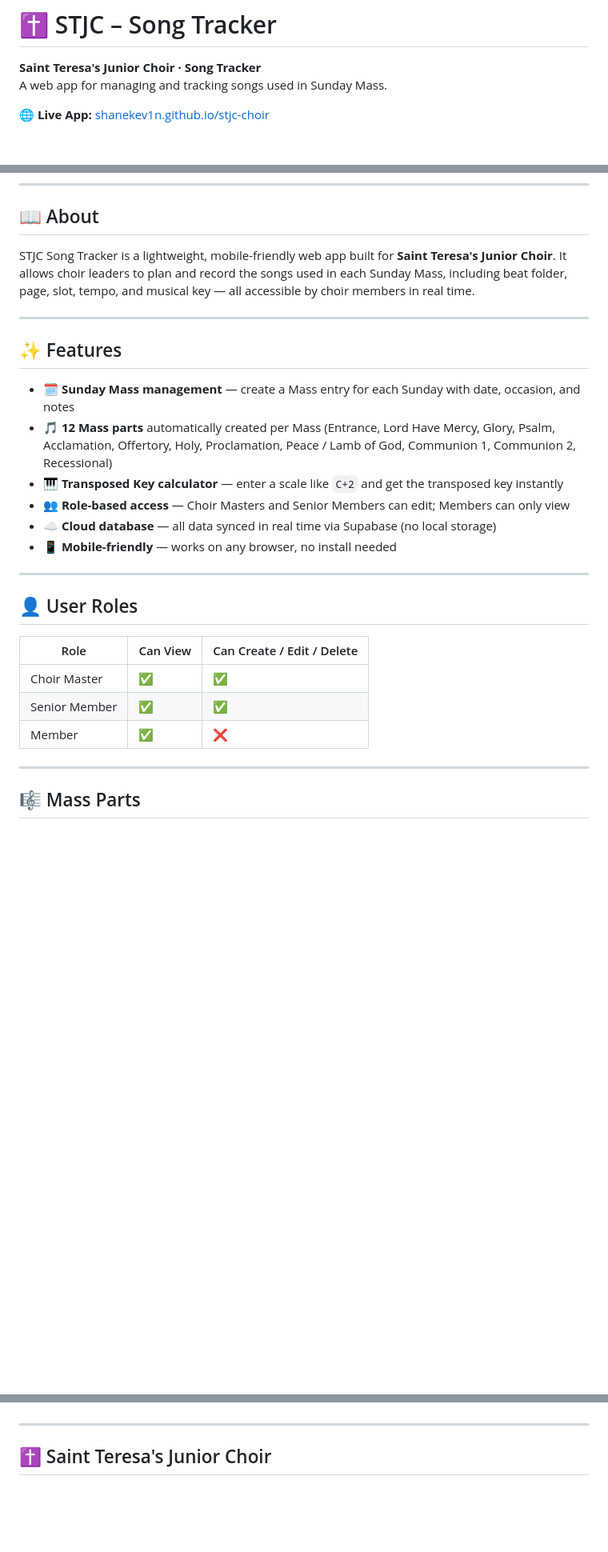
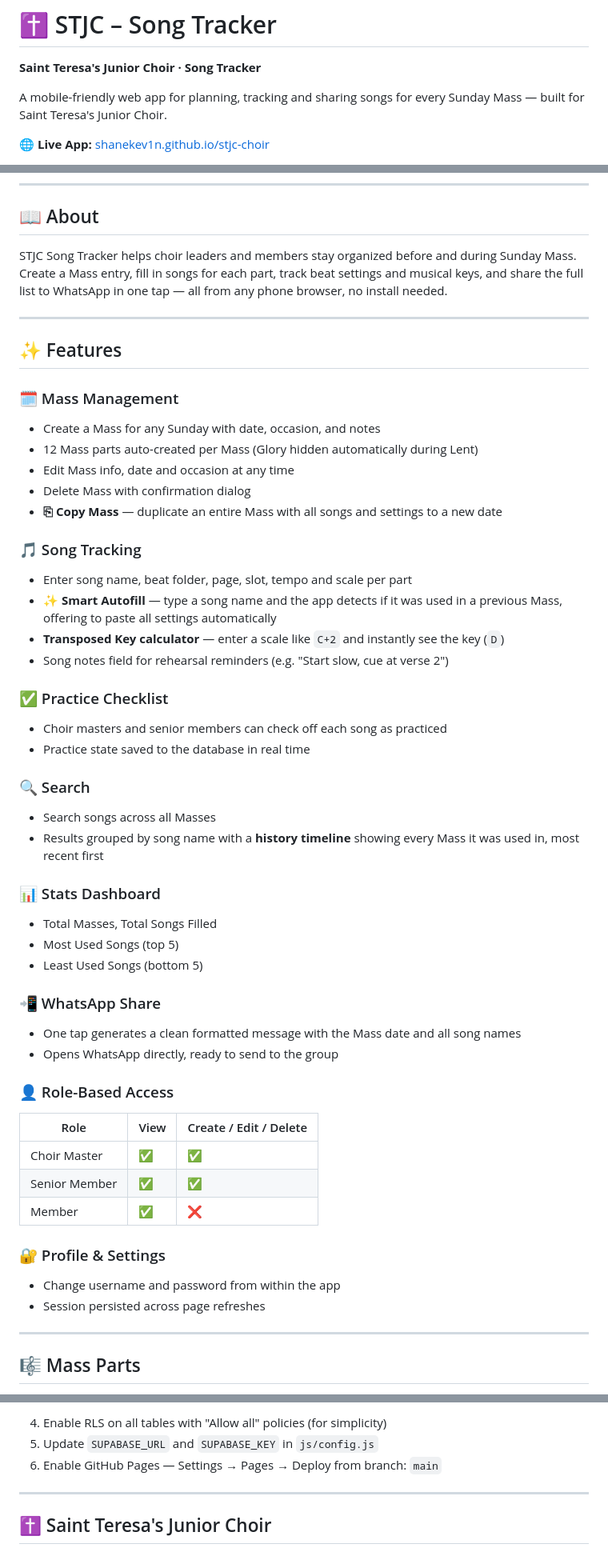
Before and after one commit to shanekev1n/stjc-choir, a Markdown page: README.md, 3 parts joined by grey strips. Shown at 80% size. GitHub-like rendering; blank space fills up the shorter version.

```diff
--- a/README.md
+++ b/README.md
@@ -1,6 +1,7 @@
 # ✝ STJC – Song Tracker
 
 **Saint Teresa's Junior Choir · Song Tracker**
-A web app for managing and tracking songs used in Sunday Mass.
+
+A mobile-friendly web app for planning, tracking and sharing songs for every Sunday Mass — built for Saint Teresa's Junior Choir.
 
 🌐 **Live App:** [shanekev1n.github.io/stjc-choir](https://shanekev1n.github.io/stjc-choir)
@@ -9,28 +12,53 @@ A web app for managing and tracking songs used in Sunday Mass.
 
 ## 📖 About
 
-STJC Song Tracker is a lightweight, mobile-friendly web app built for **Saint Teresa's Junior Choir**. It allows choir leaders to plan and record the songs used in each Sunday Mass, including beat folder, page, slot, tempo, and musical key — all accessible by choir members in real time.
+STJC Song Tracker helps choir leaders and members stay organized before and during Sunday Mass. Create a Mass entry, fill in songs for each part, track beat settings and musical keys, and share the full list to WhatsApp in one tap — all from any phone browser, no install needed.
 
 ---
 
 ## ✨ Features
 
-- 🗓 **Sunday Mass management** — create a Mass entry for each Sunday with date, occasion, and notes
-- 🎵 **12 Mass parts** automatically created per Mass (Entrance, Lord Have Mercy, Glory, Psalm, Acclamation, Offertory, Holy, Proclamation, Peace / Lamb of God, Communion 1, Communion 2, Recessional)
-- 🎹 **Transposed Key calculator** — enter a scale like `C+2` and get the transposed key instantly
-- 👥 **Role-based access** — Choir Masters and Senior Members can edit; Members can only view
-- ☁️ **Cloud database** — all data synced in real time via Supabase (no local storage)
-- 📱 **Mobile-friendly** — works on any browser, no install needed
+### 🗓 Mass Management
+- Create a Mass for any Sunday with date, occasion, and notes
+- 12 Mass parts auto-created per Mass (Glory hidden automatically during Lent)
+- Edit Mass info, date and occasion at any time
+- Delete Mass with confirmation dialog
+- **⎘ Copy Mass** — duplicate an entire Mass with all songs and settings to a new date
 
----
+### 🎵 Song Tracking
+- Enter song name, beat folder, page, slot, tempo and scale per part
+- **✨ Smart Autofill** — type a song name and the app detects if it was used in a previous Mass, offering to paste all settings automatically
+- **Transposed Key calculator** — enter a scale like `C+2` and instantly see the key (`D`)
+- Song notes field for rehearsal reminders (e.g. "Start slow, cue at verse 2")
 
-## 👤 User Roles
+### ✅ Practice Checklist
+- Choir masters and senior members can check off each song as practiced
+- Practice state saved to the database in real time
 
-| Role | Can View | Can Create / Edit / Delete |
+### 🔍 Search
+- Search songs across all Masses
+- Results grouped by song name with a **history timeline** showing every Mass it was used in, most recent first
+
+### 📊 Stats Dashboard
+- Total Masses, Total Songs Filled
+- Most Used Songs (top 5)
+- Least Used Songs (bottom 5)
+
+### 📲 WhatsApp Share
+- One tap generates a clean formatted message with the Mass date and all song names
+- Opens WhatsApp directly, ready to send to the group
+
+### 👤 Role-Based Access
+
+| Role | View | Create / Edit / Delete |
 |---|---|---|
 | Choir Master | ✅ | ✅ |
 | Senior Member | ✅ | ✅ |
 | Member | ✅ | ❌ |
+
+### 🔐 Profile & Settings
+- Change username and password from within the app
+- Session persisted across page refreshes
 
 ---
 
@@ -130,3 +218,6 @@ To deploy your own instance:
+4. Enable RLS on all tables with "Allow all" policies (for simplicity)
+5. Update `SUPABASE_URL` and `SUPABASE_KEY` in `js/config.js`
+6. Enable GitHub Pages — Settings → Pages → Deploy from branch: `main`
 
 ---
 
```
Also changed, not shown: other parts of README.md (+88 -26 lines).
